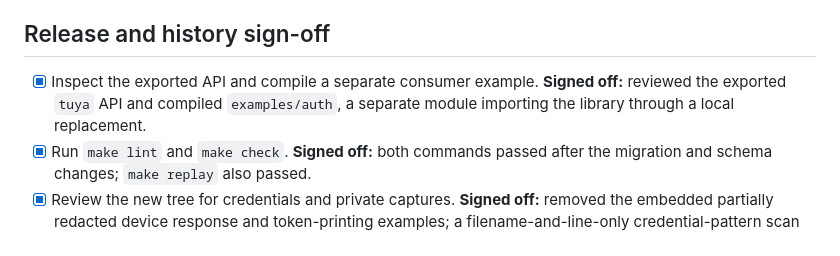
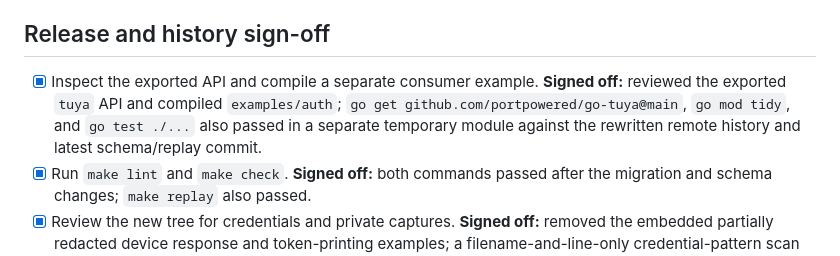
Before and after one commit to portpowered/go-tuya, a Markdown page: docs/template-checklist.md, the part around the change. Drawn GitHub-style.

Commit message:
Record remote Tuya consumer verification

```diff
--- a/docs/template-checklist.md
+++ b/docs/template-checklist.md
@@ -11,7 +11,7 @@ and verification guides. Sign-off records below are specific to this library.
 
 ## Release and history sign-off
 
-- [x] Inspect the exported API and compile a separate consumer example. **Signed off:** reviewed the exported `tuya` API and compiled `examples/auth`, a separate module importing the library through a local replacement.
+- [x] Inspect the exported API and compile a separate consumer example. **Signed off:** reviewed the exported `tuya` API and compiled `examples/auth`; `go get github.com/portpowered/go-tuya@main`, `go mod tidy`, and `go test ./...` also passed in a separate temporary module against the rewritten remote history and latest schema/replay commit.
 - [x] Run `make lint` and `make check`. **Signed off:** both commands passed after the migration and schema changes; `make replay` also passed.
 - [x] Review the new tree for credentials and private captures. **Signed off:** removed the embedded partially redacted device response and token-printing examples; a filename-and-line-only credential-pattern scan found no remaining non-synthetic values. Tests use synthetic mock values; no capture directory or private capture is present.
 - [x] Replace `main` history and remove old tags that retain the old commits. **Signed off:** a new root commit replaced `main`; v1.0.8 through v1.0.10 were deleted. A remote ref check found only the rewritten `main`, and its CI run passed.
```
